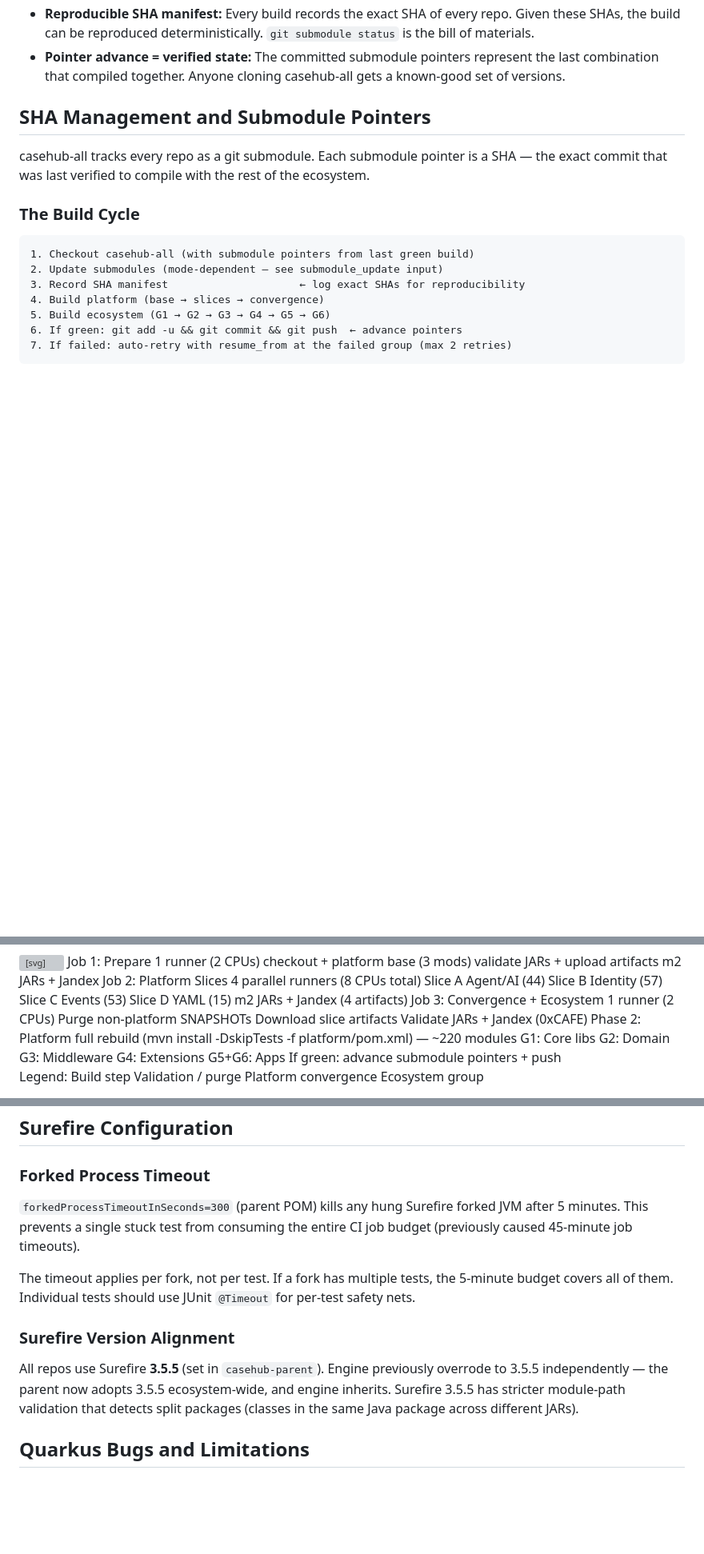
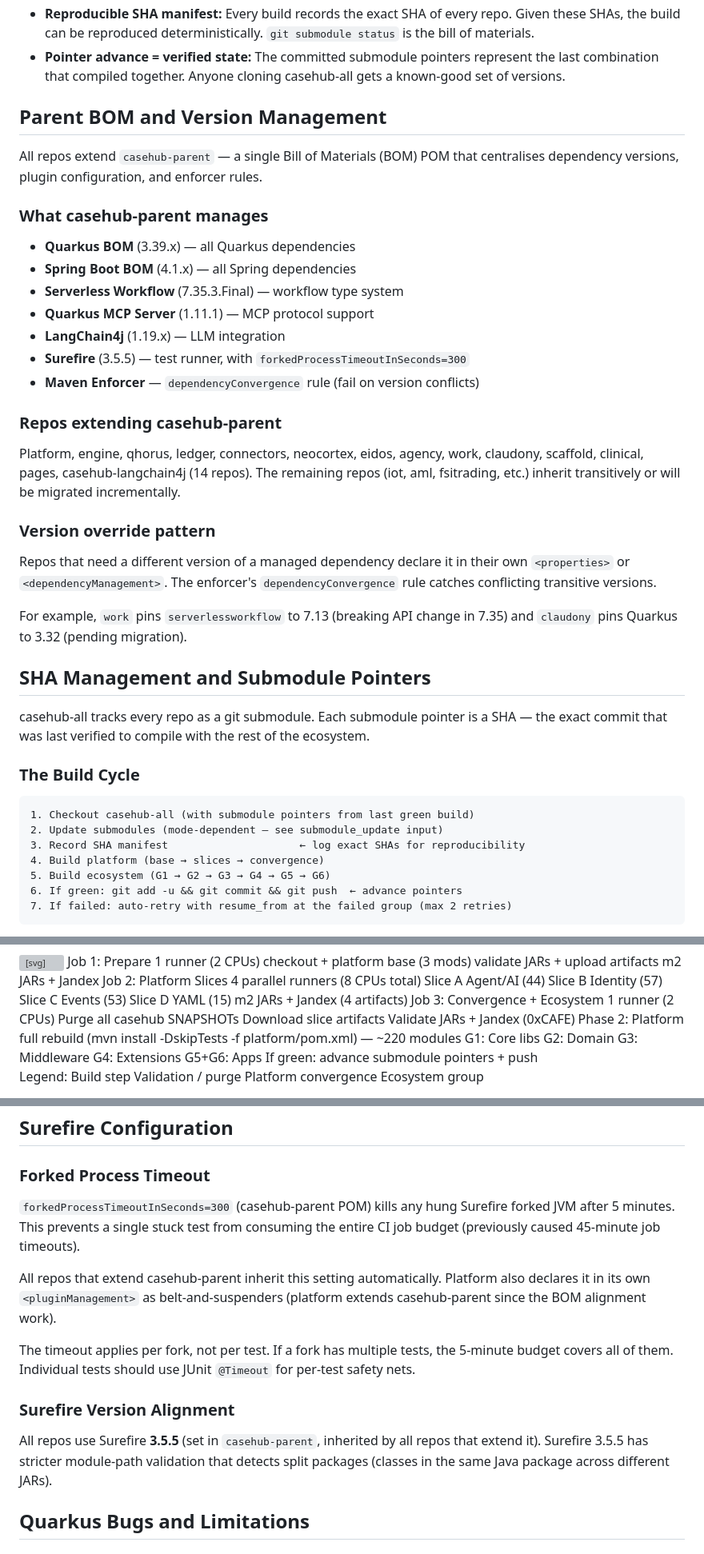
Before and after one commit to casehubio/casehub-all, a Markdown page: README.md, 3 parts joined by grey strips. Shown at 80% size. Drawn GitHub-style; blank space fills up the shorter version; grey boxes are pictures that could not be loaded.

```diff
--- a/README.md
+++ b/README.md
@@ -44,6 +44,37 @@ casehub-all solves these problems:
 - **Pointer advance = verified state:** The committed submodule pointers
   represent the last combination that compiled together. Anyone cloning
   casehub-all gets a known-good set of versions.
+
+## Parent BOM and Version Management
+
+All repos extend `casehub-parent` — a single Bill of Materials (BOM) POM that
+centralises dependency versions, plugin configuration, and enforcer rules.
+
+### What casehub-parent manages
+
+- **Quarkus BOM** (3.39.x) — all Quarkus dependencies
+- **Spring Boot BOM** (4.1.x) — all Spring dependencies
+- **Serverless Workflow** (7.35.3.Final) — workflow type system
+- **Quarkus MCP Server** (1.11.1) — MCP protocol support
+- **LangChain4j** (1.19.x) — LLM integration
+- **Surefire** (3.5.5) — test runner, with `forkedProcessTimeoutInSeconds=300`
+- **Maven Enforcer** — `dependencyConvergence` rule (fail on version conflicts)
+
+### Repos extending casehub-parent
+
+Platform, engine, qhorus, ledger, connectors, neocortex, eidos, agency, work,
+claudony, scaffold, clinical, pages, casehub-langchain4j (14 repos).
+The remaining repos (iot, aml, fsitrading, etc.) inherit transitively or will
+be migrated incrementally.
+
+### Version override pattern
+
+Repos that need a different version of a managed dependency declare it in
+their own `<properties>` or `<dependencyManagement>`. The enforcer's
+`dependencyConvergence` rule catches conflicting transitive versions.
+
+For example, `work` pins `serverlessworkflow` to 7.13 (breaking API change
+in 7.35) and `claudony` pins Quarkus to 3.32 (pending migration).
 
 ## SHA Management and Submodule Pointers
 
@@ -290,7 +321,7 @@ jobs, giving the slice phase 8 CPUs total.
 
   <!-- Purge + Download + Validate -->
   <rect class="validate" x="60" y="272" width="210" height="28"/>
-  <text class="detail" x="72" y="291">Purge non-platform SNAPSHOTs</text>
+  <text class="detail" x="72" y="291">Purge all casehub SNAPSHOTs</text>
 
   <rect class="artifact" x="285" y="272" width="180" height="28"/>
   <text class="detail" x="297" y="291">Download slice artifacts</text>
@@ -485,9 +525,13 @@ minutes per job transition.
 
 ### Forked Process Timeout
 
-`forkedProcessTimeoutInSeconds=300` (parent POM) kills any hung Surefire
-forked JVM after 5 minutes. This prevents a single stuck test from consuming
-the entire CI job budget (previously caused 45-minute job timeouts).
+`forkedProcessTimeoutInSeconds=300` (casehub-parent POM) kills any hung
+Surefire forked JVM after 5 minutes. This prevents a single stuck test from
+consuming the entire CI job budget (previously caused 45-minute job timeouts).
+
+All repos that extend casehub-parent inherit this setting automatically.
+Platform also declares it in its own `<pluginManagement>` as belt-and-suspenders
+(platform extends casehub-parent since the BOM alignment work).
 
 The timeout applies per fork, not per test. If a fork has multiple tests,
 the 5-minute budget covers all of them. Individual tests should use JUnit
@@ -495,10 +539,10 @@ the 5-minute budget covers all of them. Individual tests should use JUnit
 
 ### Surefire Version Alignment
 
-All repos use Surefire **3.5.5** (set in `casehub-parent`). Engine previously
-overrode to 3.5.5 independently — the parent now adopts 3.5.5 ecosystem-wide,
-and engine inherits. Surefire 3.5.5 has stricter module-path validation that
-detects split packages (classes in the same Java package across different JARs).
+All repos use Surefire **3.5.5** (set in `casehub-parent`, inherited by all
+repos that extend it). Surefire 3.5.5 has stricter module-path validation
+that detects split packages (classes in the same Java package across
+different JARs).
 
 ## Quarkus Bugs and Limitations
 
```
Also changed, not shown: other parts of README.md (+52 -23 lines).
